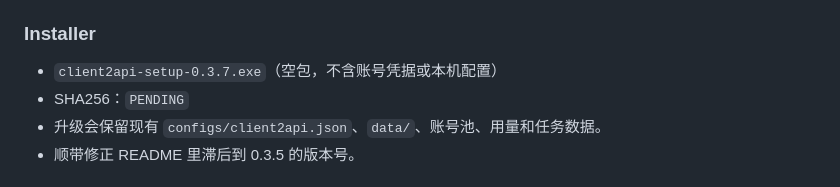
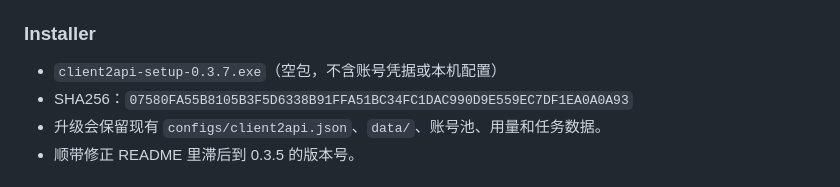
Before and after one commit to Cvencent/client2api, a Markdown page: CHANGELOG.md, the part around the change. Drawn GitHub-style.

Commit message:
docs(changelog): record installer sha256 for v0.3.7

```diff
--- a/CHANGELOG.md
+++ b/CHANGELOG.md
@@ -22,7 +22,7 @@
 ### Installer
 
 - `client2api-setup-0.3.7.exe`（空包，不含账号凭据或本机配置）
-- SHA256：`PENDING`
+- SHA256：`07580FA55B8105B3F5D6338B91FFA51BC34FC1DAC990D9E559EC7DF1EA0A0A93`
 - 升级会保留现有 `configs/client2api.json`、`data/`、账号池、用量和任务数据。
 - 顺带修正 README 里滞后到 0.3.5 的版本号。
 ## [0.3.6] - 2026-10-25
```
